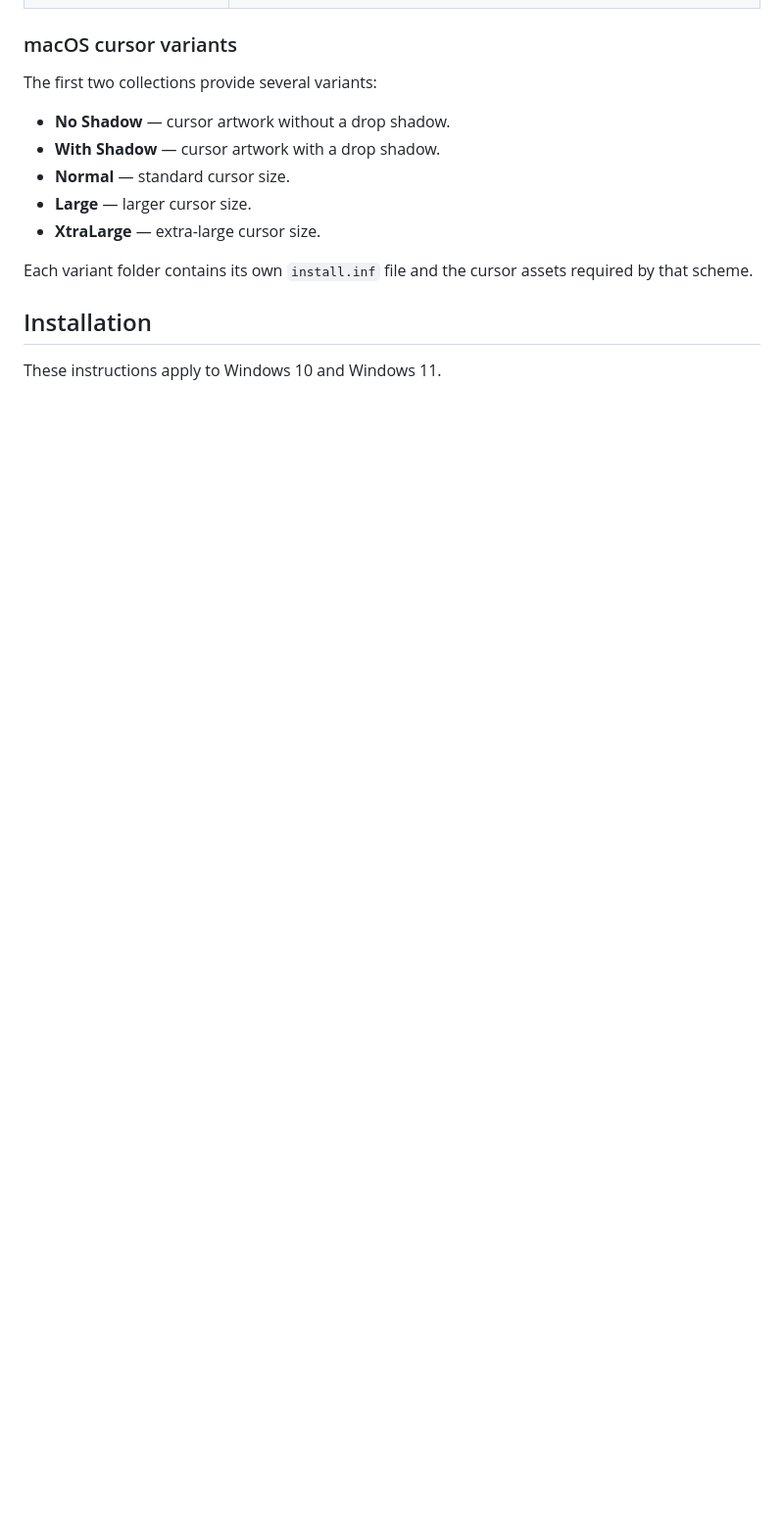
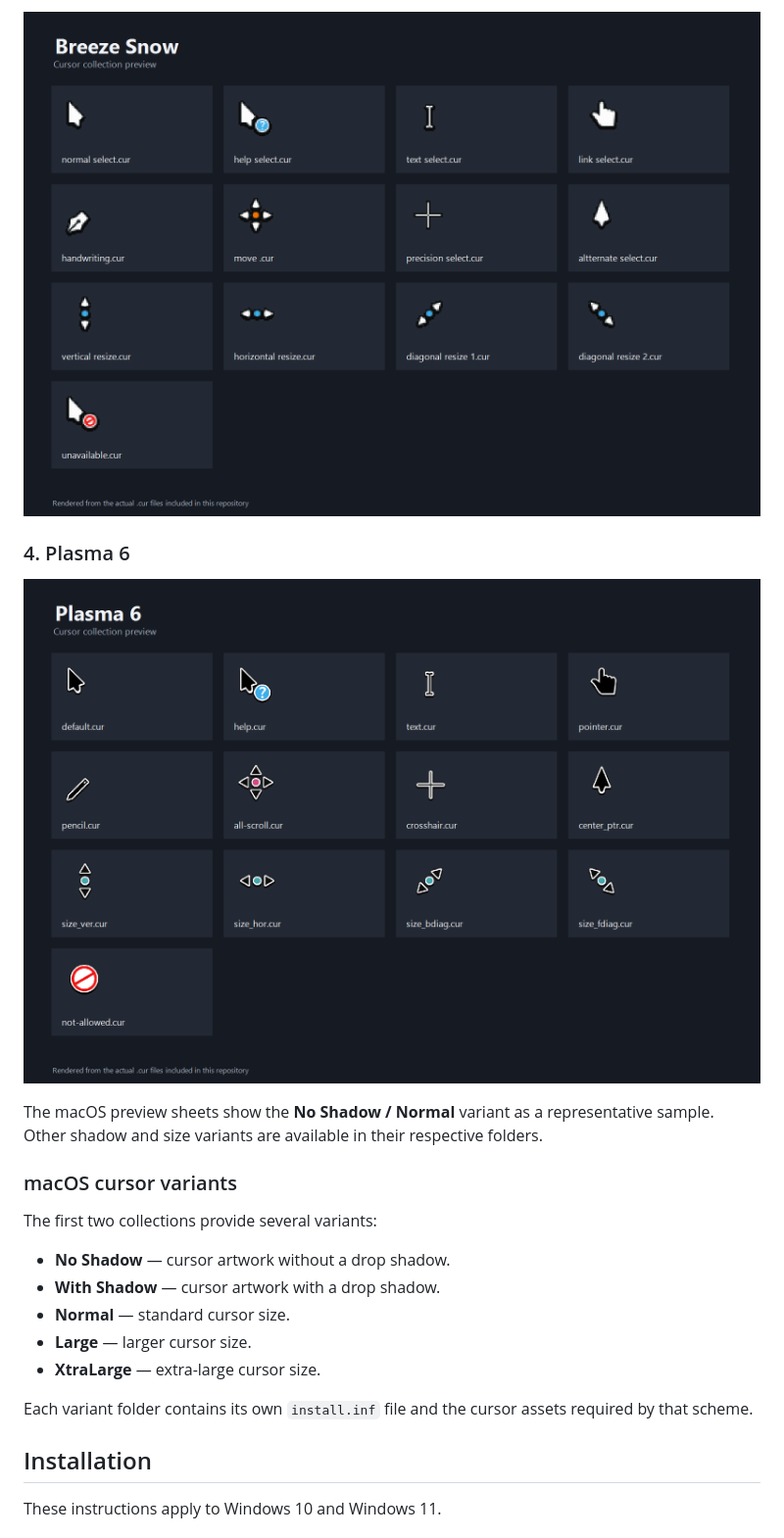
Before and after one commit to Eclipse-Walker/macOS-CachyOS-Cursors-for-Windows, a Markdown page: README.md, the part around one of its changes. Shown at 98% size. Rendered like a GitHub page; pictures changed too: previews/breeze-snow.png (added), previews/plasma-6.png (added); blank space fills up the shorter version.

```diff
--- a/README.md
+++ b/README.md
@@ -15,3 +30,10 @@ The repository is organized into four main collections:
+![Breeze Snow cursor preview](previews/breeze-snow.png)
+
+### 4. Plasma 6
+
+![Plasma 6 cursor preview](previews/plasma-6.png)
+
+The macOS preview sheets show the **No Shadow / Normal** variant as a representative sample. Other shadow and size variants are available in their respective folders.
 
 ### macOS cursor variants
 
```
Also changed, not shown: other parts of README.md (+15 -0 lines), previews/el-capitan-and-before.png (added), previews/sierra-and-newer.png (added).
